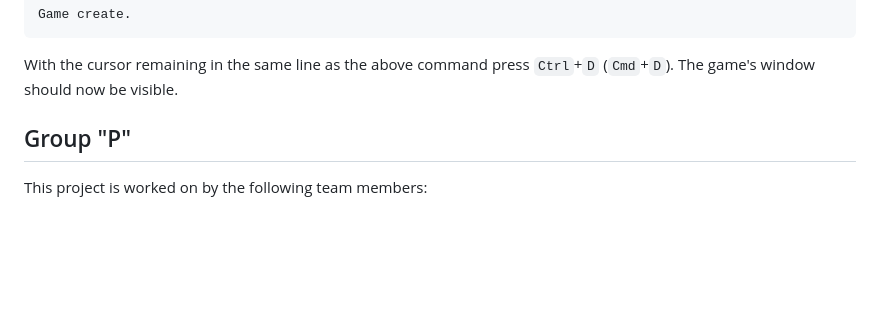
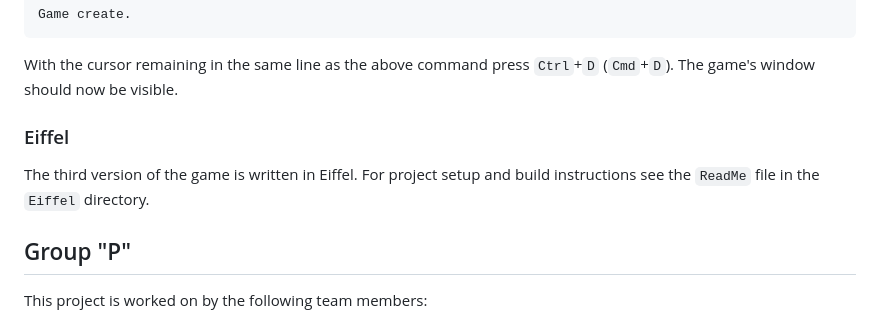
Before and after one commit to PreyMaTU/FOOP-2024S, a Markdown page: ReadMe.md, the part around the change. Rendered like a GitHub page; blank space fills up the shorter version.

Commit message:
Eiffel: Add ReadMe entry

```diff
--- a/ReadMe.md
+++ b/ReadMe.md
@@ -37,6 +37,11 @@ Game create.
 
 With the cursor remaining in the same line as the above command press `Ctrl`+`D` (`Cmd`+`D`).
 The game's window should now be visible.
+
+
+### Eiffel
+The third version of the game is written in Eiffel. For project setup and build instructions see
+the `ReadMe` file in the `Eiffel` directory.
 
 ## Group "P"
 This project is worked on by the following team members:
```
